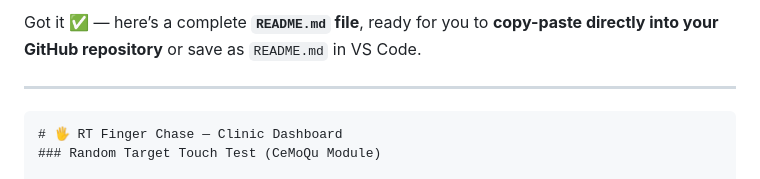
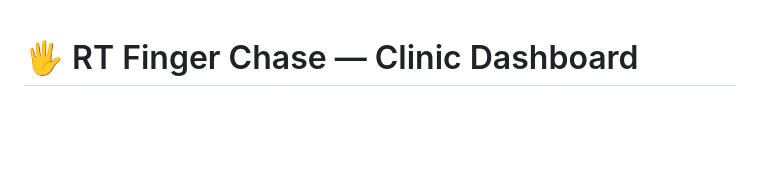
Before and after one commit to voc2018/CeMoQu, a Markdown page: RT/readme.md, the part around the change. Rendered like a GitHub page; blank space fills up the shorter version.

````diff
--- a/RT/readme.md
+++ b/RT/readme.md
@@ -1,8 +1,3 @@
-Got it ✅ — here’s a complete **`README.md` file**, ready for you to **copy-paste directly into your GitHub repository** or save as `README.md` in VS Code.
-
----
-
-```markdown
 # 🖐️ RT Finger Chase — Clinic Dashboard
 ### Random Target Touch Test (CeMoQu Module)
 
````
